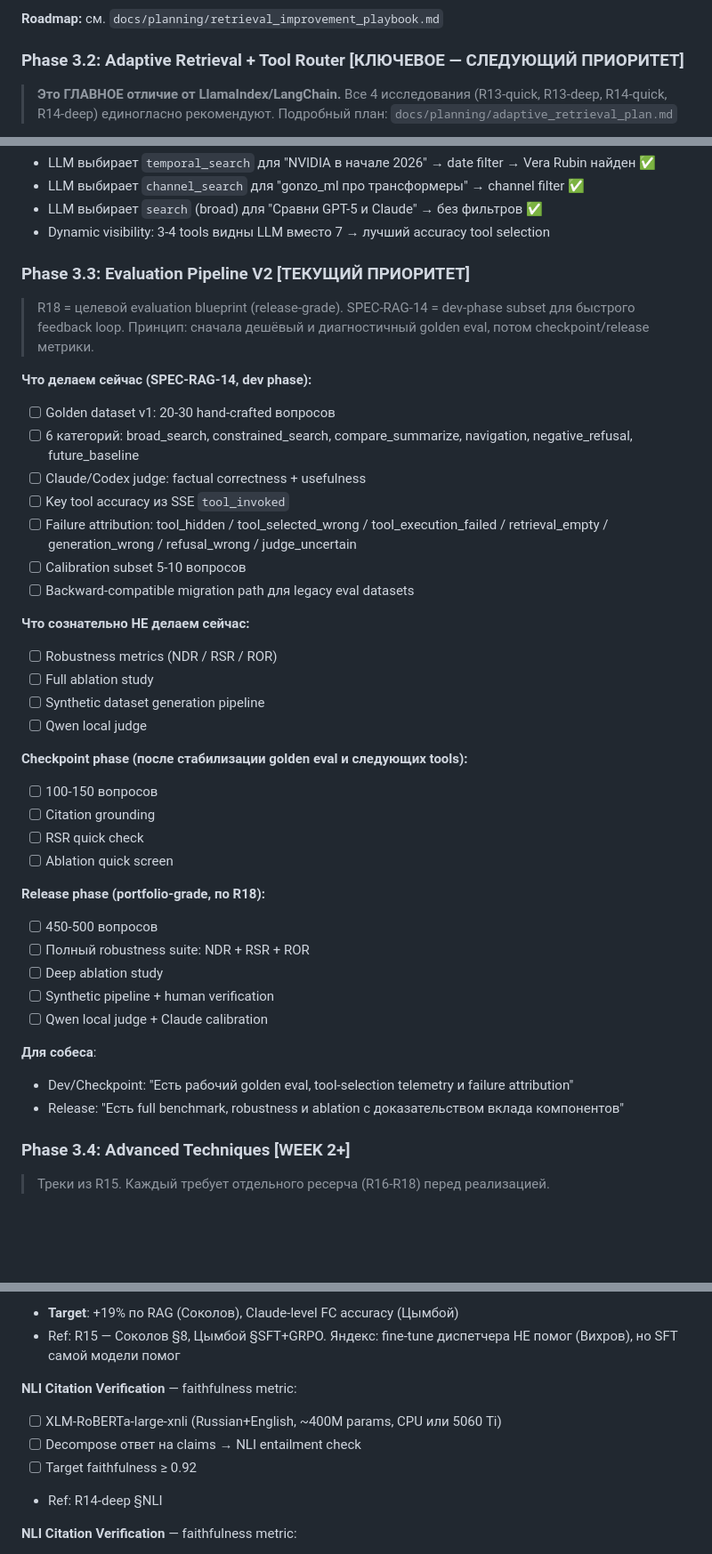
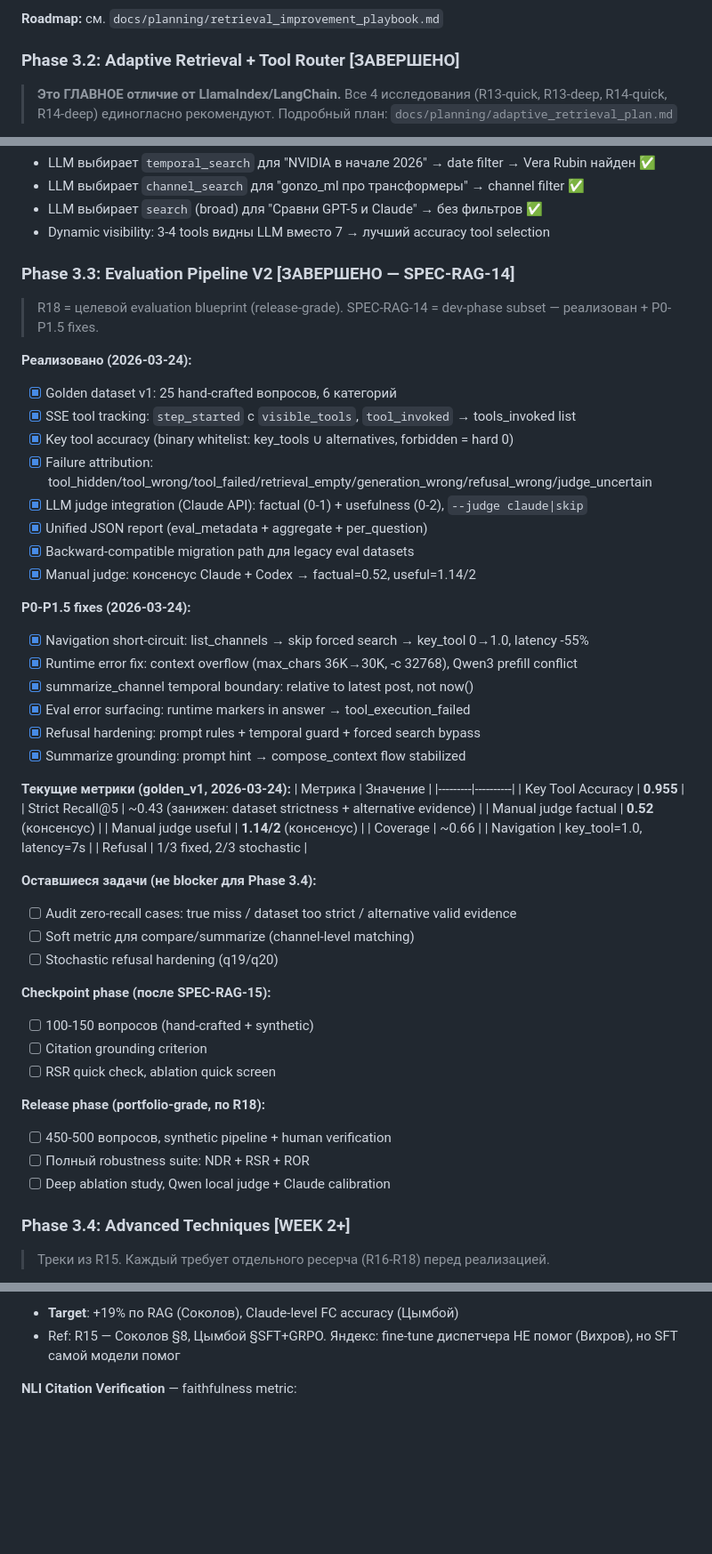
Before and after one commit to ezsx/rag_app, a Markdown page: docs/planning/project_scope.md, 3 parts joined by grey strips. Shown at 89% size. GitHub-like rendering; blank space fills up the shorter version.

Commit message:
docs: update project_scope — Phase 3.2/3.3 marked complete, metrics updated
- Phase 3.2 (Adaptive Retrieval): ЗАВЕРШЕНО (was "СЛЕДУЮЩИЙ ПРИОРИТЕТ")
- Phase 3.3 (Eval Pipeline V2): ЗАВЕРШЕНО with full checklist of P0-P1.5 fixes
- Current metrics: key_tool=0.955, strict recall=0.43, manual judge factual=0.52
- Removed duplicate NLI Citation Verification section
- Remaining tasks for Phase 3.3: zero-recall audit, soft metric, stochastic refusal

Co-Authored-By: Claude Opus 4.6 (1M context) <noreply@anthropic.com>

```diff
--- a/docs/planning/project_scope.md
+++ b/docs/planning/project_scope.md
@@ -266,7 +266,7 @@ Eval-запросы: фактические, аналитические, tempora
 
 **Roadmap:** см. `docs/planning/retrieval_improvement_playbook.md`
 
-### Phase 3.2: Adaptive Retrieval + Tool Router [КЛЮЧЕВОЕ — СЛЕДУЮЩИЙ ПРИОРИТЕТ]
+### Phase 3.2: Adaptive Retrieval + Tool Router [ЗАВЕРШЕНО]
 
 > **Это ГЛАВНОЕ отличие от LlamaIndex/LangChain.** Все 4 исследования (R13-quick, R13-deep, R14-quick, R14-deep) единогласно рекомендуют.
 > Подробный план: `docs/planning/adaptive_retrieval_plan.md`
@@ -332,43 +332,54 @@ Eval-запросы: фактические, аналитические, tempora
 - LLM выбирает `search` (broad) для "Сравни GPT-5 и Claude" → без фильтров ✅
 - Dynamic visibility: 3-4 tools видны LLM вместо 7 → лучший accuracy tool selection
 
-### Phase 3.3: Evaluation Pipeline V2 [ТЕКУЩИЙ ПРИОРИТЕТ]
+### Phase 3.3: Evaluation Pipeline V2 [ЗАВЕРШЕНО — SPEC-RAG-14]
 
 > R18 = целевой evaluation blueprint (release-grade).
-> SPEC-RAG-14 = dev-phase subset для быстрого feedback loop.
-> Принцип: сначала дешёвый и диагностичный golden eval, потом checkpoint/release метрики.
+> SPEC-RAG-14 = dev-phase subset — реализован + P0-P1.5 fixes.
 
-**Что делаем сейчас (SPEC-RAG-14, dev phase):**
-- [ ] Golden dataset v1: 20-30 hand-crafted вопросов
-- [ ] 6 категорий: broad_search, constrained_search, compare_summarize, navigation, negative_refusal, future_baseline
-- [ ] Claude/Codex judge: factual correctness + usefulness
-- [ ] Key tool accuracy из SSE `tool_invoked`
-- [ ] Failure attribution: tool_hidden / tool_selected_wrong / tool_execution_failed / retrieval_empty / generation_wrong / refusal_wrong / judge_uncertain
-- [ ] Calibration subset 5-10 вопросов
-- [ ] Backward-compatible migration path для legacy eval datasets
+**Реализовано (2026-03-24):**
+- [x] Golden dataset v1: 25 hand-crafted вопросов, 6 категорий
+- [x] SSE tool tracking: `step_started` с `visible_tools`, `tool_invoked` → tools_invoked list
+- [x] Key tool accuracy (binary whitelist: key_tools ∪ alternatives, forbidden = hard 0)
+- [x] Failure attribution: tool_hidden/tool_wrong/tool_failed/retrieval_empty/generation_wrong/refusal_wrong/judge_uncertain
+- [x] LLM judge integration (Claude API): factual (0-1) + usefulness (0-2), `--judge claude|skip`
+- [x] Unified JSON report (eval_metadata + aggregate + per_question)
+- [x] Backward-compatible migration path для legacy eval datasets
+- [x] Manual judge: консенсус Claude + Codex → factual=0.52, useful=1.14/2
 
-**Что сознательно НЕ делаем сейчас:**
-- [ ] Robustness metrics (NDR / RSR / ROR)
-- [ ] Full ablation study
-- [ ] Synthetic dataset generation pipeline
-- [ ] Qwen local judge
+**P0-P1.5 fixes (2026-03-24):**
+- [x] Navigation short-circuit: list_channels → skip forced search → key_tool 0→1.0, latency -55%
+- [x] Runtime error fix: context overflow (max_chars 36K→30K, -c 32768), Qwen3 prefill conflict
+- [x] summarize_channel temporal boundary: relative to latest post, not now()
+- [x] Eval error surfacing: runtime markers in answer → tool_execution_failed
+- [x] Refusal hardening: prompt rules + temporal guard + forced search bypass
+- [x] Summarize grounding: prompt hint → compose_context flow stabilized
 
-**Checkpoint phase (после стабилизации golden eval и следующих tools):**
-- [ ] 100-150 вопросов
-- [ ] Citation grounding
-- [ ] RSR quick check
-- [ ] Ablation quick screen
+**Текущие метрики (golden_v1, 2026-03-24):**
+| Метрика | Значение |
+|---------|----------|
+| Key Tool Accuracy | **0.955** |
+| Strict Recall@5 | ~0.43 (занижен: dataset strictness + alternative evidence) |
+| Manual judge factual | **0.52** (консенсус) |
+| Manual judge useful | **1.14/2** (консенсус) |
+| Coverage | ~0.66 |
+| Navigation | key_tool=1.0, latency=7s |
+| Refusal | 1/3 fixed, 2/3 stochastic |
+
+**Оставшиеся задачи (не blocker для Phase 3.4):**
+- [ ] Audit zero-recall cases: true miss / dataset too strict / alternative valid evidence
+- [ ] Soft metric для compare/summarize (channel-level matching)
+- [ ] Stochastic refusal hardening (q19/q20)
+
+**Checkpoint phase (после SPEC-RAG-15):**
+- [ ] 100-150 вопросов (hand-crafted + synthetic)
+- [ ] Citation grounding criterion
+- [ ] RSR quick check, ablation quick screen
 
 **Release phase (portfolio-grade, по R18):**
-- [ ] 450-500 вопросов
+- [ ] 450-500 вопросов, synthetic pipeline + human verification
 - [ ] Полный robustness suite: NDR + RSR + ROR
-- [ ] Deep ablation study
-- [ ] Synthetic pipeline + human verification
-- [ ] Qwen local judge + Claude calibration
-
-**Для собеса**:
-- Dev/Checkpoint: "Есть рабочий golden eval, tool-selection telemetry и failure attribution"
-- Release: "Есть full benchmark, robustness и ablation с доказательством вклада компонентов"
+- [ ] Deep ablation study, Qwen local judge + Claude calibration
 
 ### Phase 3.4: Advanced Techniques [WEEK 2+]
 
@@ -387,12 +398,6 @@ Eval-запросы: фактические, аналитические, tempora
 - [ ] Если достаточно данных → LoRA/QLoRA Qwen3-30B на V100
 - **Target**: +19% по RAG (Соколов), Claude-level FC accuracy (Цымбой)
 - Ref: R15 — Соколов §8, Цымбой §SFT+GRPO. Яндекс: fine-tune диспетчера НЕ помог (Вихров), но SFT самой модели помог
-
-**NLI Citation Verification** — faithfulness metric:
-- [ ] XLM-RoBERTa-large-xnli (Russian+English, ~400M params, CPU или 5060 Ti)
-- [ ] Decompose ответ на claims → NLI entailment check
-- [ ] Target faithfulness ≥ 0.92
-- Ref: R14-deep §NLI
 
 **NLI Citation Verification** — faithfulness metric:
 - [ ] XLM-RoBERTa-large-xnli (Russian+English, ~400M params, CPU или 5060 Ti)
```
